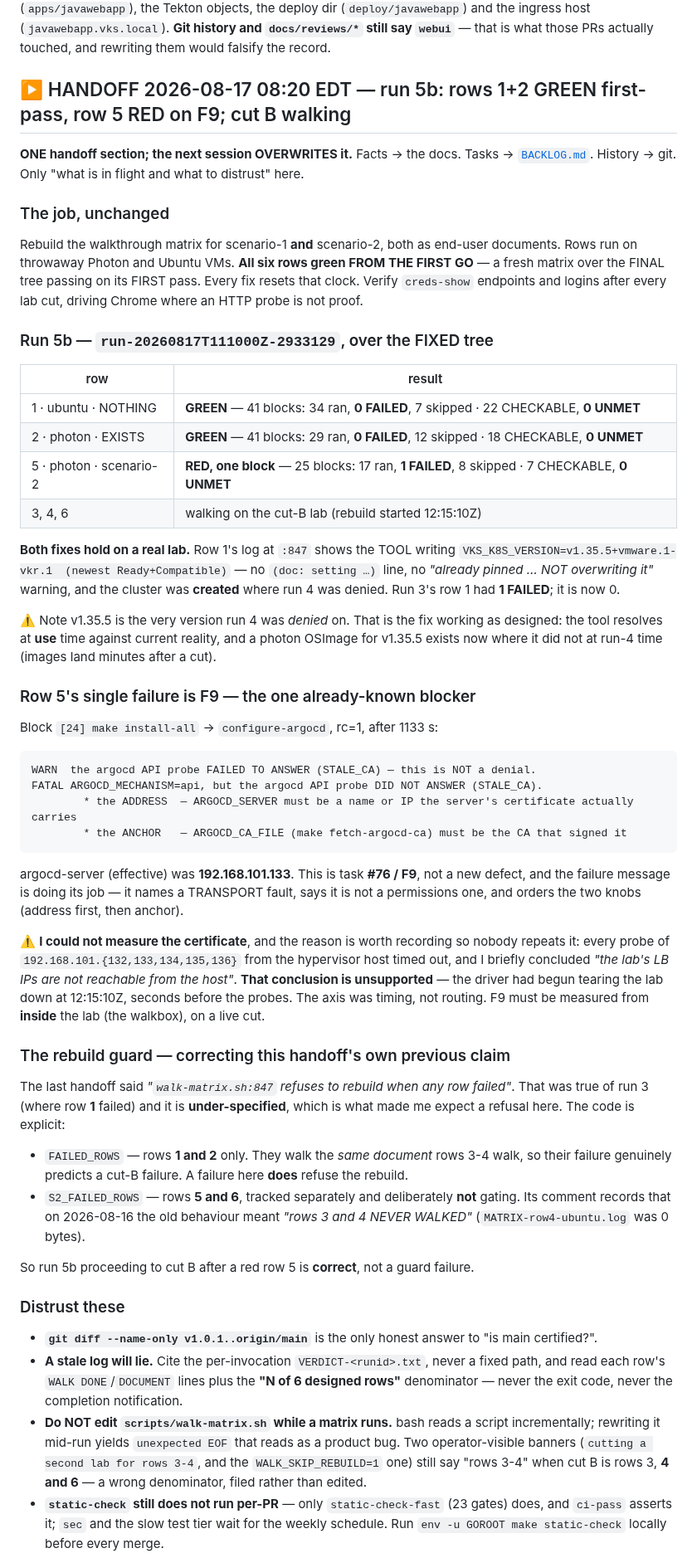
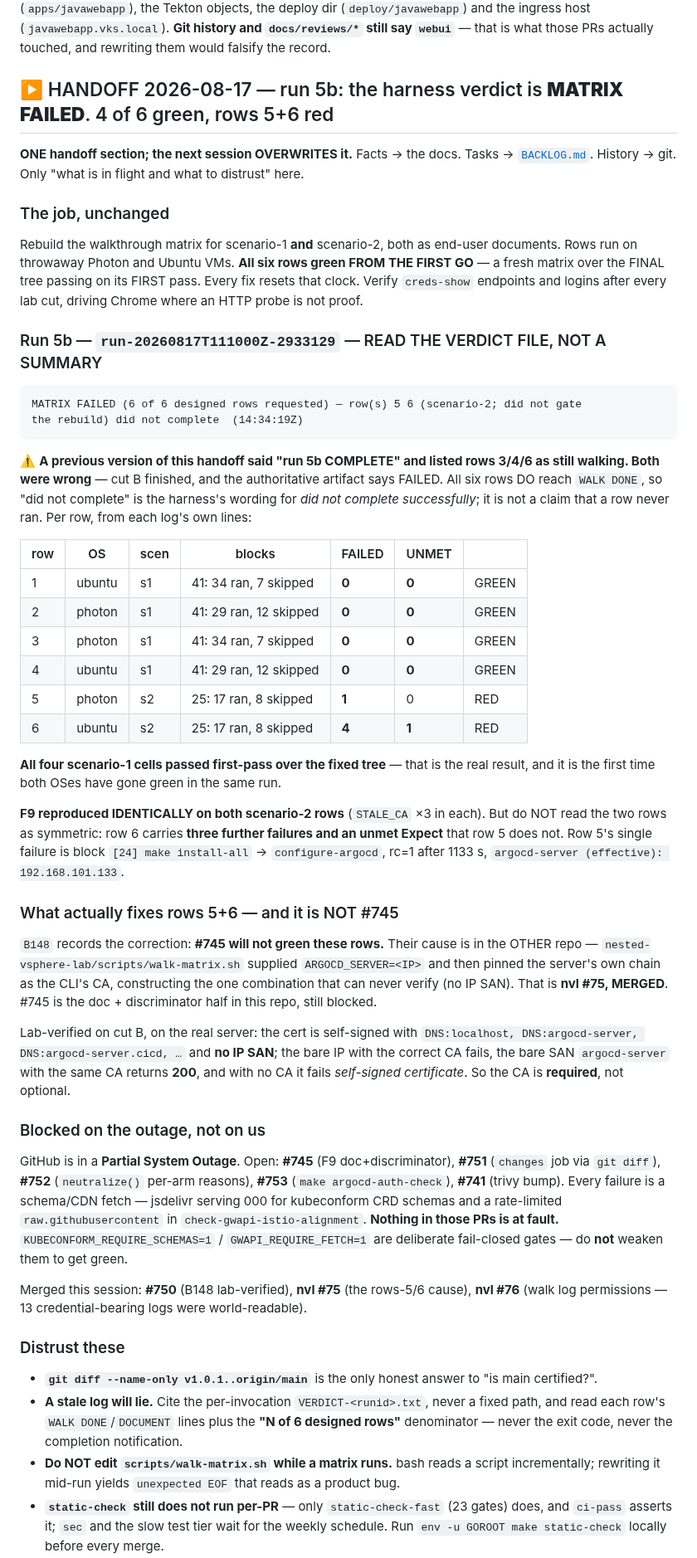
Before and after one commit to AndriyKalashnykov/vks-airgap-cicd, a Markdown page: CLAUDE.md, the part around one of its changes. Shown at 83% size. Drawn GitHub-style.

Commit message:
docs(handoff): the verdict says MATRIX FAILED — the handoff said COMPLETE and omitted row 6
Two errors, both flattering, in the artifact the next session reads first:

  - the title said "rows 1+2 GREEN first-pass, row 5 RED; cut B walking". Cut B had
    FINISHED, rows 3+4 were green, and row 6 was RED with 4 FAILED + 1 UNMET — absent
    from the handoff entirely.
  - it read as COMPLETE where VERDICT-20260817T111000Z-2933129.txt says
    "MATRIX FAILED (6 of 6 designed rows requested) — row(s) 5 6 did not complete".

Rewritten with the per-row table read from each logs own WALK DONE/DOCUMENT lines, and
with the distinction stated: all six rows DO reach WALK DONE, so "did not complete" is
the harness wording for did-not-complete-SUCCESSFULLY, not "never ran".

Also corrected: F9 reproduced identically on both s2 rows (STALE_CA x3 each), but the
rows are NOT symmetric — row 6 has 3 further failures and an unmet Expect.

And the thing that actually fixes rows 5+6 is nvl #75 (MERGED), not #745 — B148 already
records that correction; the handoff now carries it where it will be read.

make docs-lint rc=0.

````diff
--- a/CLAUDE.md
+++ b/CLAUDE.md
@@ -601,7 +601,7 @@ Harbor path (`apps/javawebapp`), the Tekton objects, the deploy dir (`deploy/jav
 ingress host (`javawebapp.vks.local`). **Git history and `docs/reviews/*` still say `webui`** — that
 is what those PRs actually touched, and rewriting them would falsify the record.
 
-## ▶️ HANDOFF 2026-08-17 08:20 EDT — run 5b: rows 1+2 GREEN first-pass, row 5 RED on F9; cut B walking
+## ▶️ HANDOFF 2026-08-17 — run 5b: the harness verdict is **MATRIX FAILED**. 4 of 6 green, rows 5+6 red
 
 **ONE handoff section; the next session OVERWRITES it.** Facts → the docs. Tasks →
 [`BACKLOG.md`](BACKLOG.md). History → git. Only "what is in flight and what to distrust" here.
@@ -613,58 +613,58 @@ run on throwaway Photon and Ubuntu VMs. **All six rows green FROM THE FIRST GO**
 over the FINAL tree passing on its FIRST pass. Every fix resets that clock. Verify `creds-show`
 endpoints and logins after every lab cut, driving Chrome where an HTTP probe is not proof.
 
-### Run 5b — `run-20260817T111000Z-2933129`, over the FIXED tree
-
-| row | result |
-|---|---|
-| 1 · ubuntu · NOTHING | **GREEN** — 41 blocks: 34 ran, **0 FAILED**, 7 skipped · 22 CHECKABLE, **0 UNMET** |
-| 2 · photon · EXISTS | **GREEN** — 41 blocks: 29 ran, **0 FAILED**, 12 skipped · 18 CHECKABLE, **0 UNMET** |
-| 5 · photon · scenario-2 | **RED, one block** — 25 blocks: 17 ran, **1 FAILED**, 8 skipped · 7 CHECKABLE, **0 UNMET** |
-| 3, 4, 6 | walking on the cut-B lab (rebuild started 12:15:10Z) |
-
-**Both fixes hold on a real lab.** Row 1's log at `:847` shows the TOOL writing
-`VKS_K8S_VERSION=v1.35.5+vmware.1-vkr.1  (newest Ready+Compatible)` — no `(doc: setting …)` line,
-no *"already pinned … NOT overwriting it"* warning, and the cluster was **created** where run 4 was
-denied. Run 3's row 1 had **1 FAILED**; it is now 0.
-
-⚠️ Note v1.35.5 is the very version run 4 was *denied* on. That is the fix working as designed: the
-tool resolves at **use** time against current reality, and a photon OSImage for v1.35.5 exists now
-where it did not at run-4 time (images land minutes after a cut).
-
-### Row 5's single failure is F9 — the one already-known blocker
-
-Block `[24] make install-all` → `configure-argocd`, rc=1, after 1133 s:
+### Run 5b — `run-20260817T111000Z-2933129` — READ THE VERDICT FILE, NOT A SUMMARY
 
 ```text
-WARN  the argocd API probe FAILED TO ANSWER (STALE_CA) — this is NOT a denial.
-FATAL ARGOCD_MECHANISM=api, but the argocd API probe DID NOT ANSWER (STALE_CA).
-        * the ADDRESS  — ARGOCD_SERVER must be a name or IP the server's certificate actually carries
-        * the ANCHOR   — ARGOCD_CA_FILE (make fetch-argocd-ca) must be the CA that signed it
+MATRIX FAILED (6 of 6 designed rows requested) — row(s) 5 6 (scenario-2; did not gate
+the rebuild) did not complete  (14:34:19Z)
 ```
 
-argocd-server (effective) was **192.168.101.133**. This is task **#76 / F9**, not a new defect, and
-the failure message is doing its job — it names a TRANSPORT fault, says it is not a permissions one,
-and orders the two knobs (address first, then anchor).
+⚠️ **A previous version of this handoff said "run 5b COMPLETE" and listed rows 3/4/6 as still
+walking. Both were wrong** — cut B finished, and the authoritative artifact says FAILED. All six
+rows DO reach `WALK DONE`, so "did not complete" is the harness's wording for *did not complete
+successfully*; it is not a claim that a row never ran. Per row, from each log's own lines:
 
-⚠️ **I could not measure the certificate**, and the reason is worth recording so nobody repeats it:
-every probe of `192.168.101.{132,133,134,135,136}` from the hypervisor host timed out, and I briefly
-concluded *"the lab's LB IPs are not reachable from the host"*. **That conclusion is unsupported** —
-the driver had begun tearing the lab down at 12:15:10Z, seconds before the probes. The axis was
-timing, not routing. F9 must be measured from **inside** the lab (the walkbox), on a live cut.
+| row | OS | scen | blocks | FAILED | UNMET | |
+|---|---|---|---|---|---|---|
+| 1 | ubuntu | s1 | 41: 34 ran, 7 skipped | **0** | **0** | GREEN |
+| 2 | photon | s1 | 41: 29 ran, 12 skipped | **0** | **0** | GREEN |
+| 3 | photon | s1 | 41: 34 ran, 7 skipped | **0** | **0** | GREEN |
+| 4 | ubuntu | s1 | 41: 29 ran, 12 skipped | **0** | **0** | GREEN |
+| 5 | photon | s2 | 25: 17 ran, 8 skipped | **1** | 0 | RED |
+| 6 | ubuntu | s2 | 25: 17 ran, 8 skipped | **4** | **1** | RED |
 
-### The rebuild guard — correcting this handoff's own previous claim
+**All four scenario-1 cells passed first-pass over the fixed tree** — that is the real result, and
+it is the first time both OSes have gone green in the same run.
 
-The last handoff said *"`walk-matrix.sh:847` refuses to rebuild when any row failed"*. That was true
-of run 3 (where row **1** failed) and it is **under-specified**, which is what made me expect a
-refusal here. The code is explicit:
+**F9 reproduced IDENTICALLY on both scenario-2 rows** (`STALE_CA` ×3 in each). But do NOT read the
+two rows as symmetric: row 6 carries **three further failures and an unmet Expect** that row 5 does
+not. Row 5's single failure is block `[24] make install-all` → `configure-argocd`, rc=1 after
+1133 s, `argocd-server (effective): 192.168.101.133`.
 
-- `FAILED_ROWS` — rows **1 and 2** only. They walk the *same document* rows 3-4 walk, so their
-  failure genuinely predicts a cut-B failure. A failure here **does** refuse the rebuild.
-- `S2_FAILED_ROWS` — rows **5 and 6**, tracked separately and deliberately **not** gating. Its
-  comment records that on 2026-08-16 the old behaviour meant *"rows 3 and 4 NEVER WALKED"*
-  (`MATRIX-row4-ubuntu.log` was 0 bytes).
+### What actually fixes rows 5+6 — and it is NOT #745
 
-So run 5b proceeding to cut B after a red row 5 is **correct**, not a guard failure.
+`B148` records the correction: **#745 will not green these rows.** Their cause is in the OTHER repo —
+`nested-vsphere-lab/scripts/walk-matrix.sh` supplied `ARGOCD_SERVER=<IP>` and then pinned the
+server's own chain as the CLI's CA, constructing the one combination that can never verify (no IP
+SAN). That is **nvl #75, MERGED**. #745 is the doc + discriminator half in this repo, still blocked.
+
+Lab-verified on cut B, on the real server: the cert is self-signed with
+`DNS:localhost, DNS:argocd-server, DNS:argocd-server.cicd, …` and **no IP SAN**; the bare IP with the
+correct CA fails, the bare SAN `argocd-server` with the same CA returns **200**, and with no CA it
+fails *self-signed certificate*. So the CA is **required**, not optional.
+
+### Blocked on the outage, not on us
+
+GitHub is in a **Partial System Outage**. Open: **#745** (F9 doc+discriminator), **#751** (`changes`
+job via `git diff`), **#752** (`neutralize()` per-arm reasons), **#753** (`make argocd-auth-check`),
+**#741** (trivy bump). Every failure is a schema/CDN fetch — jsdelivr serving 000 for kubeconform CRD
+schemas and a rate-limited `raw.githubusercontent` in `check-gwapi-istio-alignment`. **Nothing in
+those PRs is at fault.** `KUBECONFORM_REQUIRE_SCHEMAS=1` / `GWAPI_REQUIRE_FETCH=1` are deliberate
+fail-closed gates — do **not** weaken them to get green.
+
+Merged this session: **#750** (B148 lab-verified), **nvl #75** (the rows-5/6 cause), **nvl #76**
+(walk log permissions — 13 credential-bearing logs were world-readable).
 
 ### Distrust these
 
@@ -673,9 +673,7 @@ So run 5b proceeding to cut B after a red row 5 is **correct**, not a guard fail
   read each row's `WALK DONE`/`DOCUMENT` lines plus the **"N of 6 designed rows"** denominator —
   never the exit code, never the completion notification.
 - **Do NOT edit `scripts/walk-matrix.sh` while a matrix runs.** bash reads a script incrementally;
-  rewriting it mid-run yields `unexpected EOF` that reads as a product bug. Two operator-visible
-  banners (`cutting a second lab for rows 3-4`, and the `WALK_SKIP_REBUILD=1` one) still say
-  "rows 3-4" when cut B is rows 3, **4 and 6** — a wrong denominator, filed rather than edited.
+  rewriting it mid-run yields `unexpected EOF` that reads as a product bug.
 - **`static-check` still does not run per-PR** — only `static-check-fast` (23 gates) does, and
   `ci-pass` asserts it; `sec` and the slow test tier wait for the weekly schedule. Run
   `env -u GOROOT make static-check` locally before every merge.
````
Also changed, not shown: other parts of CLAUDE.md (+10 -8 lines).
